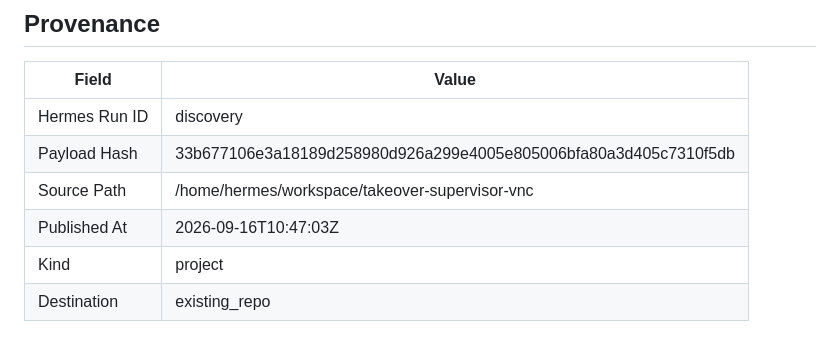
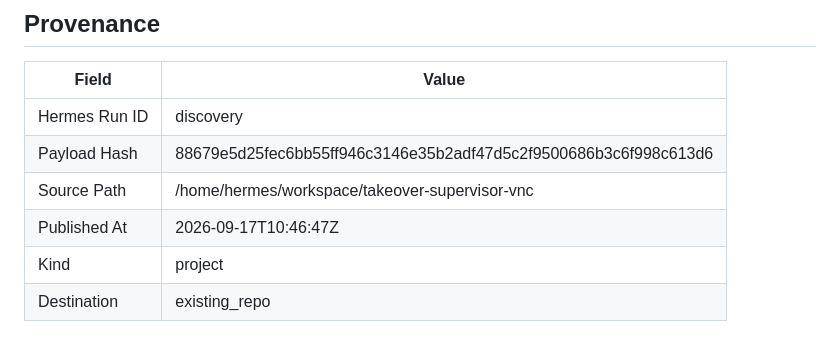
Before and after one commit to joewpb/takeover-supervisor-vnc, a Markdown page: docs/README.md, the part around the change. Rendered like a GitHub page.

Commit message:
docs(project): add Human Takeover Supervisor (VNC Edition) — Transport-agnostic human-in-the-loop supervisor for browser automation.
Hermes Run: discovery
Payload Hash: 88679e5d25fec6bb55ff946c3146e35b2adf47d5c2f9500686b3c6f998c613d6

```diff
--- a/docs/README.md
+++ b/docs/README.md
@@ -173,8 +173,8 @@ _None provided_
 | Field | Value |
 |-------|-------|
 | Hermes Run ID | discovery |
-| Payload Hash | 33b677106e3a18189d258980d926a299e4005e805006bfa80a3d405c7310f5db |
+| Payload Hash | 88679e5d25fec6bb55ff946c3146e35b2adf47d5c2f9500686b3c6f998c613d6 |
 | Source Path | /home/hermes/workspace/takeover-supervisor-vnc |
-| Published At | 2026-09-16T10:47:03Z |
+| Published At | 2026-09-17T10:46:47Z |
 | Kind | project |
 | Destination | existing_repo |
```
